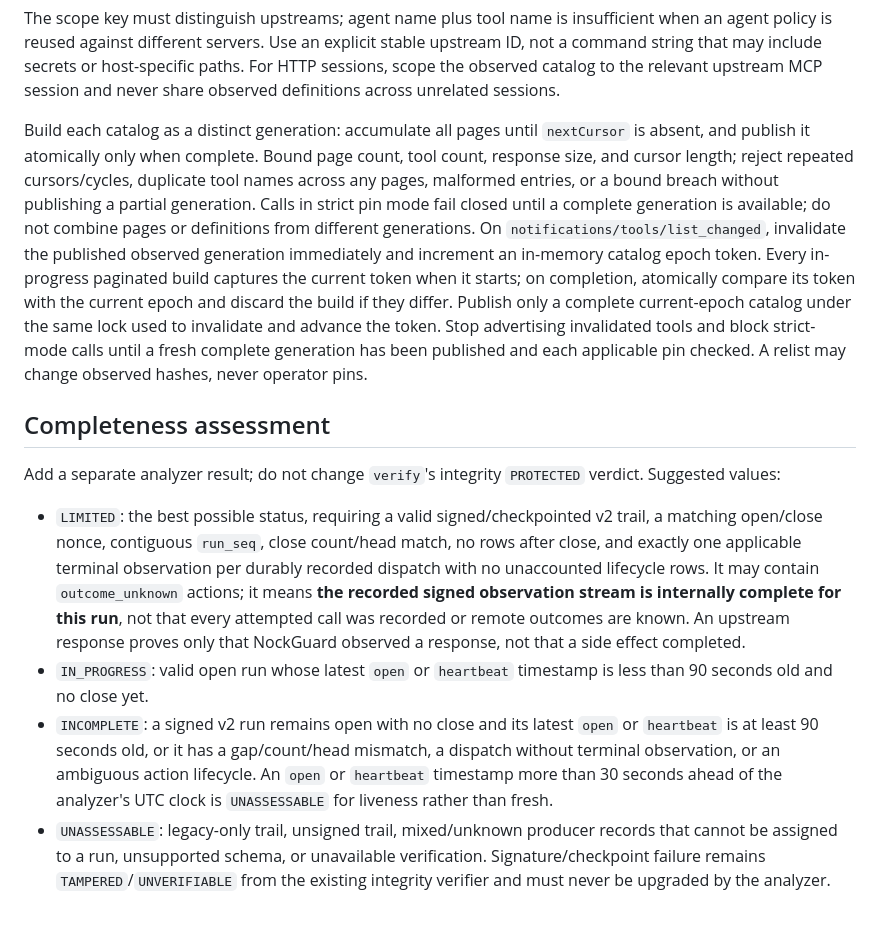
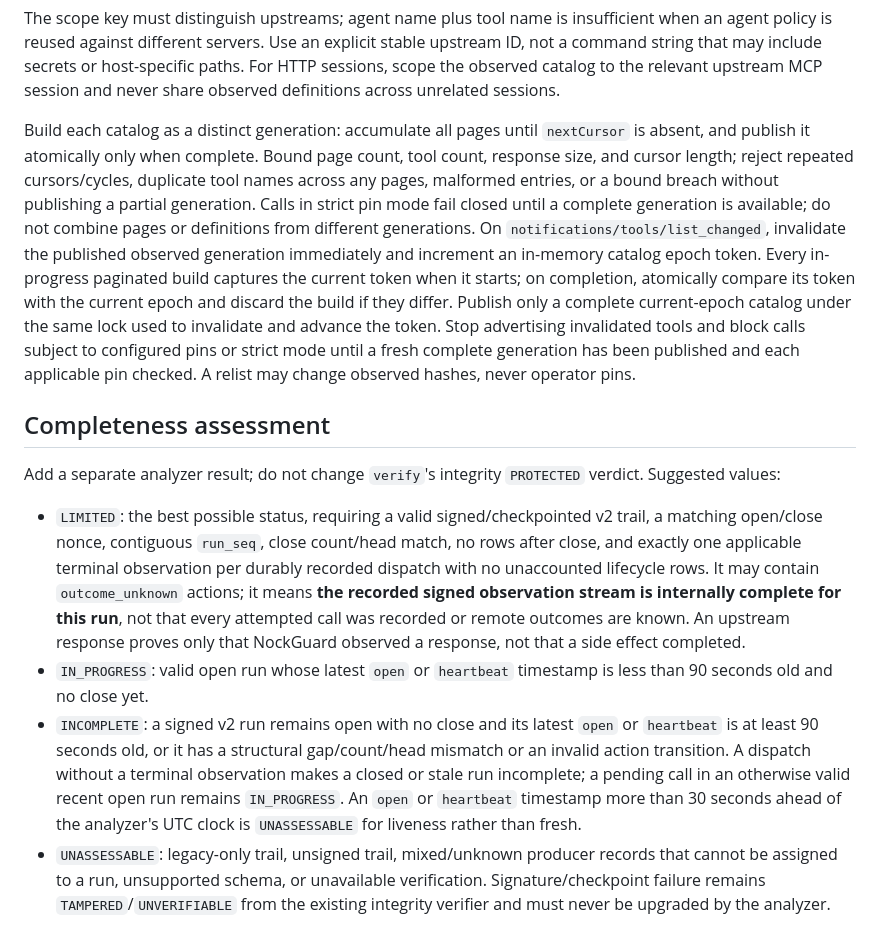
Before and after one commit to nocktechnologies/nockguard, a Markdown page: docs/design/n11756-audit-schema.md, the part around the change. Rendered like a GitHub page.

Commit message:
docs: distinguish live pending calls from incomplete runs

```diff
--- a/docs/design/n11756-audit-schema.md
+++ b/docs/design/n11756-audit-schema.md
@@ -69,7 +69,7 @@ A configured pin is never learned or updated from `tools/list`. Every configured
 
 The scope key must distinguish upstreams; agent name plus tool name is insufficient when an agent policy is reused against different servers. Use an explicit stable upstream ID, not a command string that may include secrets or host-specific paths. For HTTP sessions, scope the observed catalog to the relevant upstream MCP session and never share observed definitions across unrelated sessions.
 
-Build each catalog as a distinct generation: accumulate all pages until `nextCursor` is absent, and publish it atomically only when complete. Bound page count, tool count, response size, and cursor length; reject repeated cursors/cycles, duplicate tool names across any pages, malformed entries, or a bound breach without publishing a partial generation. Calls in strict pin mode fail closed until a complete generation is available; do not combine pages or definitions from different generations. On `notifications/tools/list_changed`, invalidate the published observed generation immediately and increment an in-memory catalog epoch token. Every in-progress paginated build captures the current token when it starts; on completion, atomically compare its token with the current epoch and discard the build if they differ. Publish only a complete current-epoch catalog under the same lock used to invalidate and advance the token. Stop advertising invalidated tools and block strict-mode calls until a fresh complete generation has been published and each applicable pin checked. A relist may change observed hashes, never operator pins.
+Build each catalog as a distinct generation: accumulate all pages until `nextCursor` is absent, and publish it atomically only when complete. Bound page count, tool count, response size, and cursor length; reject repeated cursors/cycles, duplicate tool names across any pages, malformed entries, or a bound breach without publishing a partial generation. Calls in strict pin mode fail closed until a complete generation is available; do not combine pages or definitions from different generations. On `notifications/tools/list_changed`, invalidate the published observed generation immediately and increment an in-memory catalog epoch token. Every in-progress paginated build captures the current token when it starts; on completion, atomically compare its token with the current epoch and discard the build if they differ. Publish only a complete current-epoch catalog under the same lock used to invalidate and advance the token. Stop advertising invalidated tools and block calls subject to configured pins or strict mode until a fresh complete generation has been published and each applicable pin checked. A relist may change observed hashes, never operator pins.
 
 ## Completeness assessment
 
@@ -77,7 +77,7 @@ Add a separate analyzer result; do not change `verify`'s integrity `PROTECTED` v
 
 - `LIMITED`: the best possible status, requiring a valid signed/checkpointed v2 trail, a matching open/close nonce, contiguous `run_seq`, close count/head match, no rows after close, and exactly one applicable terminal observation per durably recorded dispatch with no unaccounted lifecycle rows. It may contain `outcome_unknown` actions; it means **the recorded signed observation stream is internally complete for this run**, not that every attempted call was recorded or remote outcomes are known. An upstream response proves only that NockGuard observed a response, not that a side effect completed.
 - `IN_PROGRESS`: valid open run whose latest `open` or `heartbeat` timestamp is less than 90 seconds old and no close yet.
-- `INCOMPLETE`: a signed v2 run remains open with no close and its latest `open` or `heartbeat` is at least 90 seconds old, or it has a gap/count/head mismatch, a dispatch without terminal observation, or an ambiguous action lifecycle. An `open` or `heartbeat` timestamp more than 30 seconds ahead of the analyzer's UTC clock is `UNASSESSABLE` for liveness rather than fresh.
+- `INCOMPLETE`: a signed v2 run remains open with no close and its latest `open` or `heartbeat` is at least 90 seconds old, or it has a structural gap/count/head mismatch or an invalid action transition. A dispatch without a terminal observation makes a closed or stale run incomplete; a pending call in an otherwise valid recent open run remains `IN_PROGRESS`. An `open` or `heartbeat` timestamp more than 30 seconds ahead of the analyzer's UTC clock is `UNASSESSABLE` for liveness rather than fresh.
 - `UNASSESSABLE`: legacy-only trail, unsigned trail, mixed/unknown producer records that cannot be assigned to a run, unsupported schema, or unavailable verification. Signature/checkpoint failure remains `TAMPERED`/`UNVERIFIABLE` from the existing integrity verifier and must never be upgraded by the analyzer.
 
 The analyzer scans the full shared trail after ordinary integrity verification, groups only by `run_id`, and validates per-run counters/head plus action lifecycles. The global `.hwm` count still covers the shared file; a run-local close summary is not a replacement for it. Old v1 rows provide no run membership or terminal evidence, so an analyzer cannot declare a legacy run complete.
```
